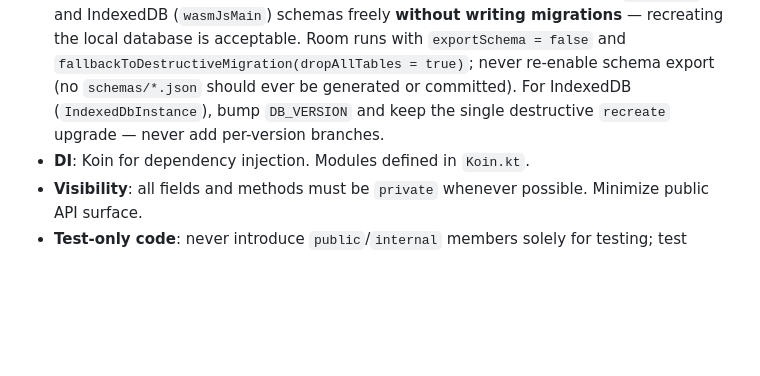
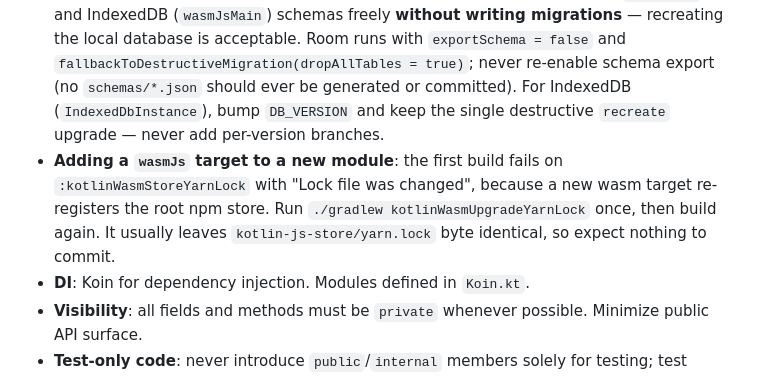
Before and after one commit to Axl-Lvy/MemorChess, a Markdown page: CLAUDE.md, the part around the change. Rendered like a GitHub page; blank space fills up the shorter version.

Commit message:
docs: note the wasm yarn lock step when adding a module

```diff
--- a/CLAUDE.md
+++ b/CLAUDE.md
@@ -56,6 +56,7 @@ The toolchain is deliberately held below AGP 9.1, and the Gradle wrapper below 9
 - **Testing**: Kotest assertions, no mocking, AAA pattern. Android UI tests live in `androidApp/src/androidTest` and use `createAndroidComposeRule<MainActivity>()`.
 - **Edge cases**: arithmetic, division, weighting, or formatting on numbers from external data must be tested at `0`, the lowest non zero value, either side of every formatting or branching boundary, and a representative large value. Adding a new state, branch, or sealed subclass to a state machine requires a propagation test through every consumer in the same PR.
 - **Database migrations**: the app is not in production, so change the Room (`nonJsMain`) and IndexedDB (`wasmJsMain`) schemas freely **without writing migrations** — recreating the local database is acceptable. Room runs with `exportSchema = false` and `fallbackToDestructiveMigration(dropAllTables = true)`; never re-enable schema export (no `schemas/*.json` should ever be generated or committed). For IndexedDB (`IndexedDbInstance`), bump `DB_VERSION` and keep the single destructive `recreate` upgrade — never add per-version branches.
+- **Adding a `wasmJs` target to a new module**: the first build fails on `:kotlinWasmStoreYarnLock` with "Lock file was changed", because a new wasm target re-registers the root npm store. Run `./gradlew kotlinWasmUpgradeYarnLock` once, then build again. It usually leaves `kotlin-js-store/yarn.lock` byte identical, so expect nothing to commit.
 - **DI**: Koin for dependency injection. Modules defined in `Koin.kt`.
 - **Visibility**: all fields and methods must be `private` whenever possible. Minimize public API surface.
 - **Test-only code**: never introduce `public`/`internal` members solely for testing; test through the public API.
```
